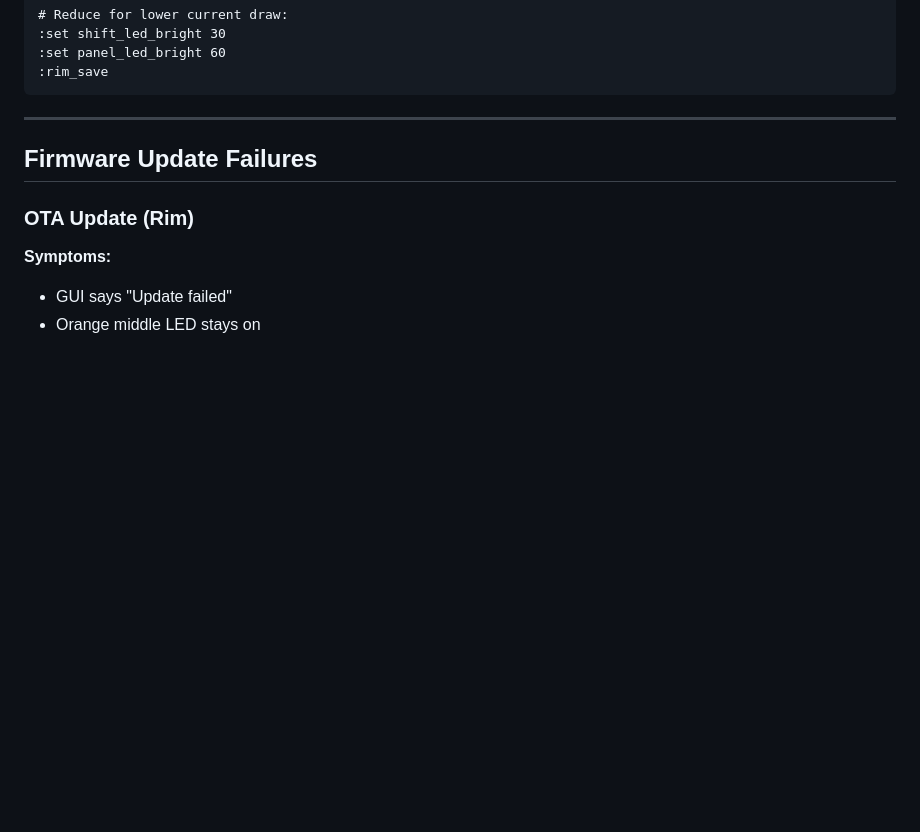
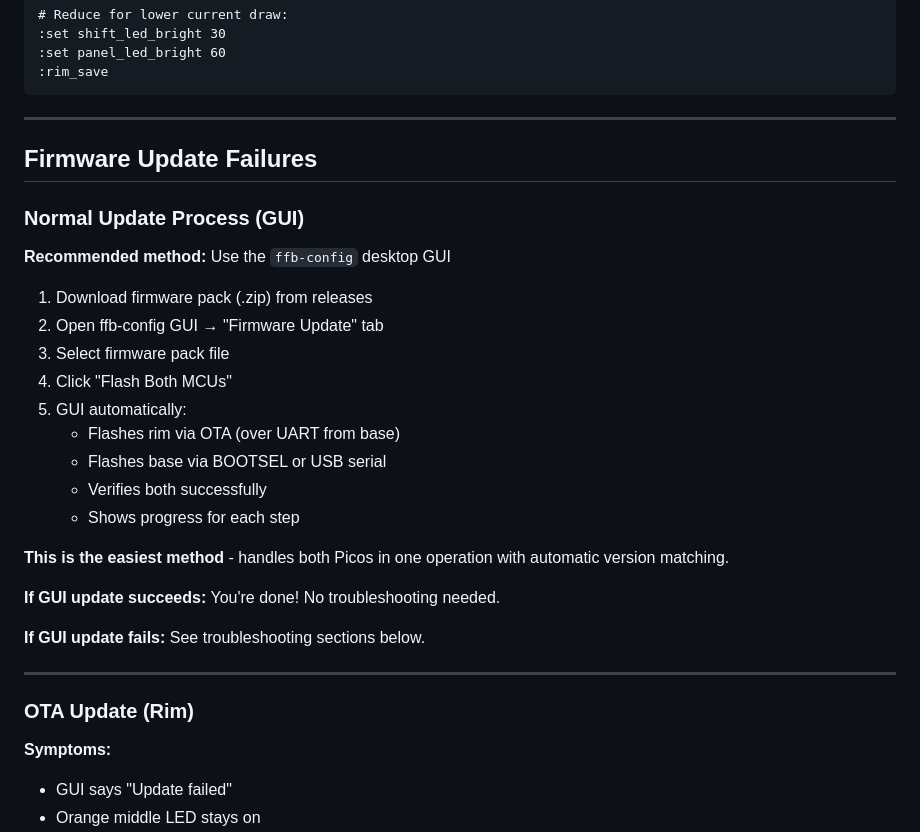
Before and after one commit to skyne/rp2040-ffb, a Markdown page: docs/troubleshooting.md, the part around the change. GitHub-like rendering; blank space fills up the shorter version.

```diff
--- a/docs/troubleshooting.md
+++ b/docs/troubleshooting.md
@@ -690,6 +690,28 @@ If strip is erratic:
 
 ## Firmware Update Failures
 
+### Normal Update Process (GUI)
+
+**Recommended method:** Use the `ffb-config` desktop GUI
+
+1. Download firmware pack (.zip) from releases
+2. Open ffb-config GUI → "Firmware Update" tab
+3. Select firmware pack file
+4. Click "Flash Both MCUs"
+5. GUI automatically:
+   - Flashes rim via OTA (over UART from base)
+   - Flashes base via BOOTSEL or USB serial
+   - Verifies both successfully
+   - Shows progress for each step
+
+**This is the easiest method** - handles both Picos in one operation with automatic version matching.
+
+**If GUI update succeeds:** You're done! No troubleshooting needed.
+
+**If GUI update fails:** See troubleshooting sections below.
+
+---
+
 ### OTA Update (Rim)
 
 **Symptoms:**
```
Also changed, not shown: docs/faq.md (+33 -2 lines).
